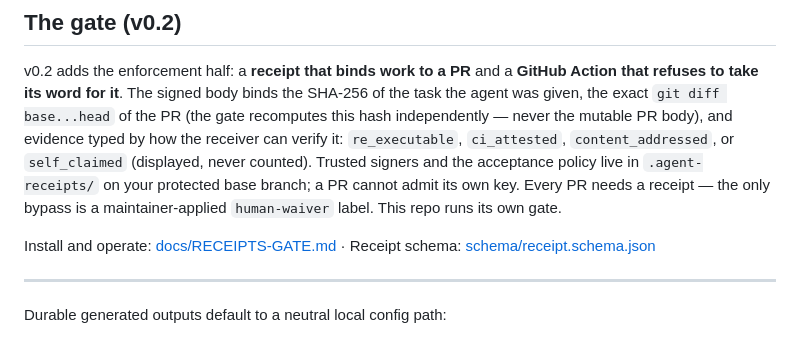
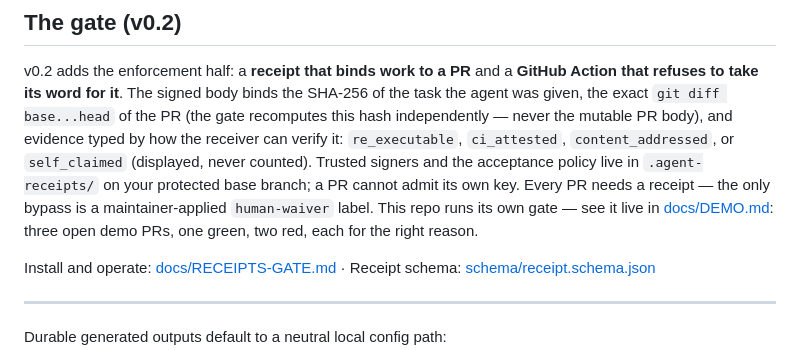
Before and after one commit to knee5/signed-agent-receipts, a Markdown page: README.md, the part around the change. GitHub-like rendering.

```diff
--- a/README.md
+++ b/README.md
@@ -40,7 +40,9 @@ body), and evidence typed by how the receiver can verify it: `re_executable`,
 counted). Trusted signers and the acceptance policy live in
 `.agent-receipts/` on your protected base branch; a PR cannot admit its own
 key. Every PR needs a receipt — the only bypass is a maintainer-applied
-`human-waiver` label. This repo runs its own gate.
+`human-waiver` label. This repo runs its own gate — see it live in
+[docs/DEMO.md](docs/DEMO.md): three open demo PRs, one green, two red, each
+for the right reason.
 
 Install and operate: [docs/RECEIPTS-GATE.md](docs/RECEIPTS-GATE.md) ·
 Receipt schema: [schema/receipt.schema.json](schema/receipt.schema.json)
```
Also changed, not shown: docs/DEMO.md (added, +104 -0 lines), tasks/pr-8.md (added, +16 -0 lines).
